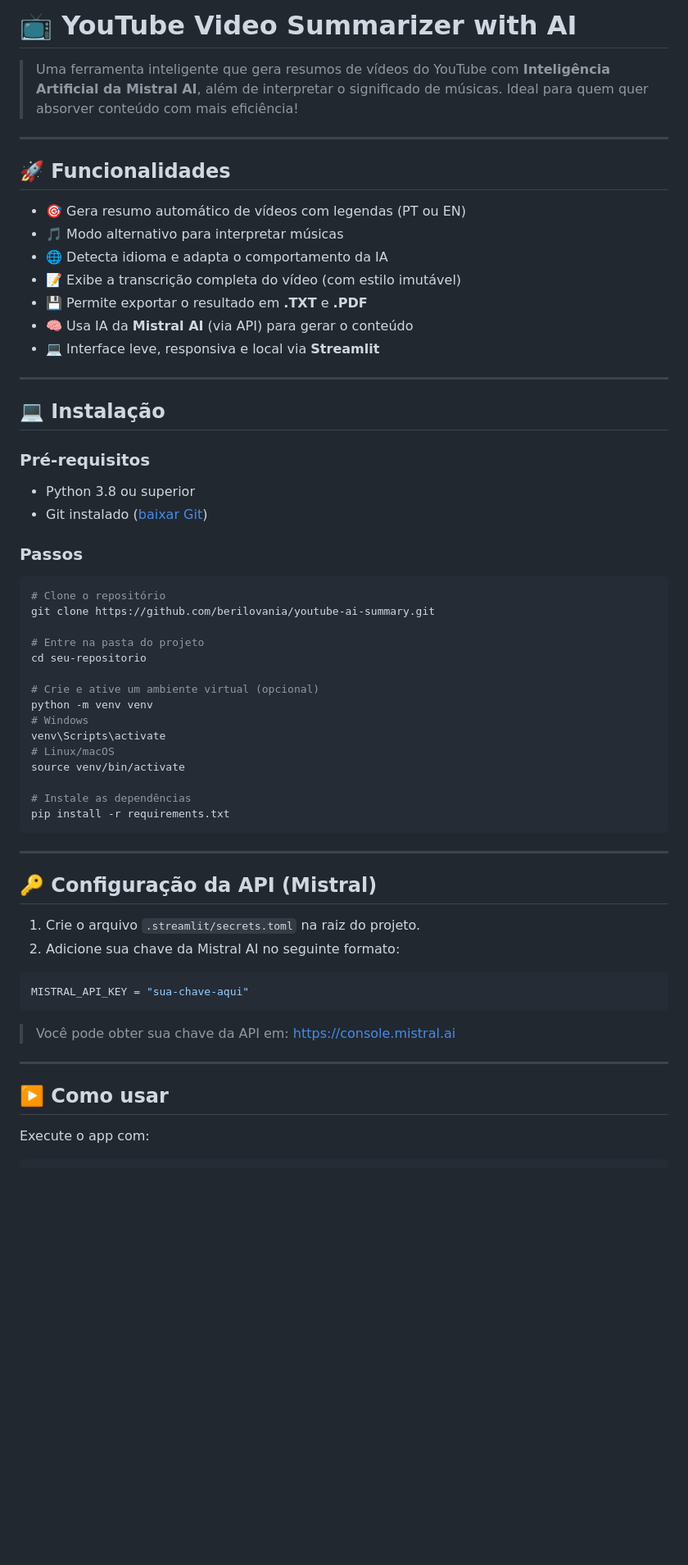
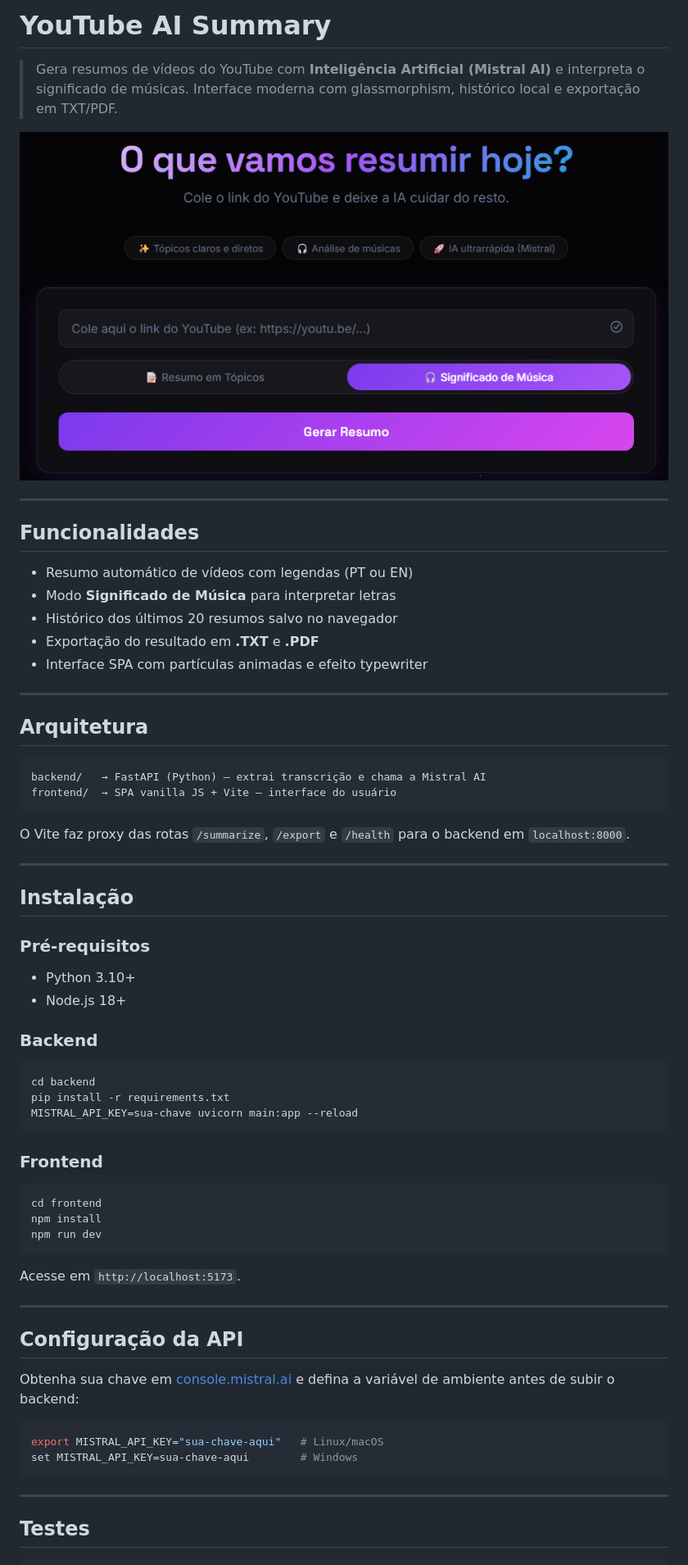
Before and after one commit to berilovania/youtube-ai-summary, a Markdown page: README.md, the part around one of its changes. Shown at 82% size. Drawn GitHub-style; pictures changed too: images/hero.png (added); blank space fills up the shorter version.

Commit message:
docs: update README to reflect new architecture and add hero screenshot

````diff
--- a/README.md
+++ b/README.md
@@ -1,65 +1,70 @@
-# 📺 YouTube Video Summarizer with AI
+# YouTube AI Summary
 
-> Uma ferramenta inteligente que gera resumos de vídeos do YouTube com **Inteligência Artificial da Mistral AI**, além de interpretar o significado de músicas. Ideal para quem quer absorver conteúdo com mais eficiência!
+> Gera resumos de vídeos do YouTube com **Inteligência Artificial (Mistral AI)** e interpreta o significado de músicas. Interface moderna com glassmorphism, histórico local e exportação em TXT/PDF.
+
+![Hero](images/hero.png)
 
 ---
 
-## 🚀 Funcionalidades
+## Funcionalidades
 
-- 🎯 Gera resumo automático de vídeos com legendas (PT ou EN)
-- 🎵 Modo alternativo para interpretar músicas
-- 🌐 Detecta idioma e adapta o comportamento da IA
-- 📝 Exibe a transcrição completa do vídeo (com estilo imutável)
-- 💾 Permite exportar o resultado em **.TXT** e **.PDF**
-- 🧠 Usa IA da **Mistral AI** (via API) para gerar o conteúdo
-- 💻 Interface leve, responsiva e local via **Streamlit**
+- Resumo automático de vídeos com legendas (PT ou EN)
+- Modo **Significado de Música** para interpretar letras
+- Histórico dos últimos 20 resumos salvo no navegador
+- Exportação do resultado em **.TXT** e **.PDF**
+- Interface SPA com partículas animadas e efeito typewriter
 
 ---
 
-## 💻 Instalação
+## Arquitetura
+
+```
+backend/   → FastAPI (Python) — extrai transcrição e chama a Mistral AI
+frontend/  → SPA vanilla JS + Vite — interface do usuário
+```
+
+O Vite faz proxy das rotas `/summarize`, `/export` e `/health` para o backend em `localhost:8000`.
+
+---
+
+## Instalação
 
 ### Pré-requisitos
 
-- Python 3.8 ou superior
-- Git instalado ([baixar Git](https://git-scm.com/downloads))
+- Python 3.10+
+- Node.js 18+
 
-### Passos
+### Backend
 
 ```bash
-# Clone o repositório
-git clone https://github.com/berilovania/youtube-ai-summary.git
+cd backend
+pip install -r requirements.txt
+MISTRAL_API_KEY=sua-chave uvicorn main:app --reload
+```
 
-# Entre na pasta do projeto
-cd seu-repositorio
+### Frontend
 
-# Crie e ative um ambiente virtual (opcional)
-python -m venv venv
-# Windows
-venv\Scripts\activate
-# Linux/macOS
-source venv/bin/activate
+```bash
+cd frontend
+npm install
+npm run dev
+```
 
-# Instale as dependências
-pip install -r requirements.txt
+Acesse em `http://localhost:5173`.
+
+---
+
+## Configuração da API
+
+Obtenha sua chave em [console.mistral.ai](https://console.mistral.ai) e defina a variável de ambiente antes de subir o backend:
+
+```bash
+export MISTRAL_API_KEY="sua-chave-aqui"   # Linux/macOS
+set MISTRAL_API_KEY=sua-chave-aqui        # Windows
 ```
 
 ---
 
-## 🔑 Configuração da API (Mistral)
-
-1. Crie o arquivo `.streamlit/secrets.toml` na raiz do projeto.
-2. Adicione sua chave da Mistral AI no seguinte formato:
-
-```toml
-MISTRAL_API_KEY = "sua-chave-aqui"
-```
-
-> Você pode obter sua chave da API em: [https://console.mistral.ai](https://console.mistral.ai)
-
----
-
-## ▶️ Como usar
-
-Execute o app com:
+## Testes
 
 ```bash
````
Also changed, not shown: other parts of README.md (+11 -73 lines).
